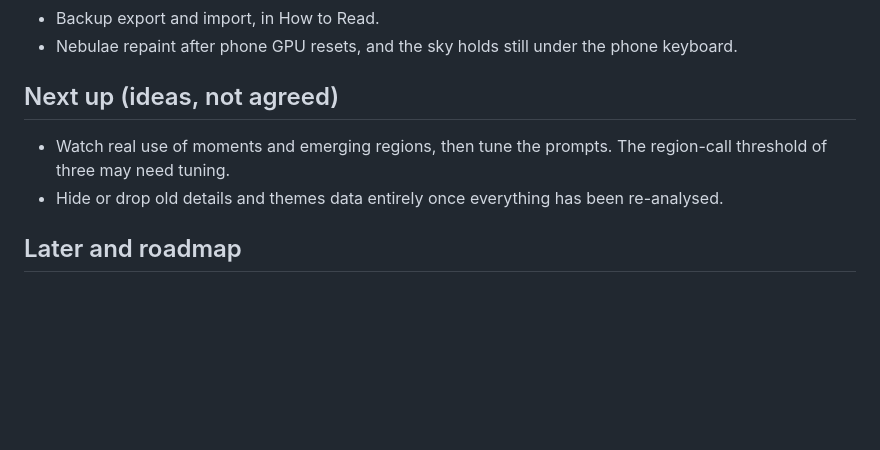
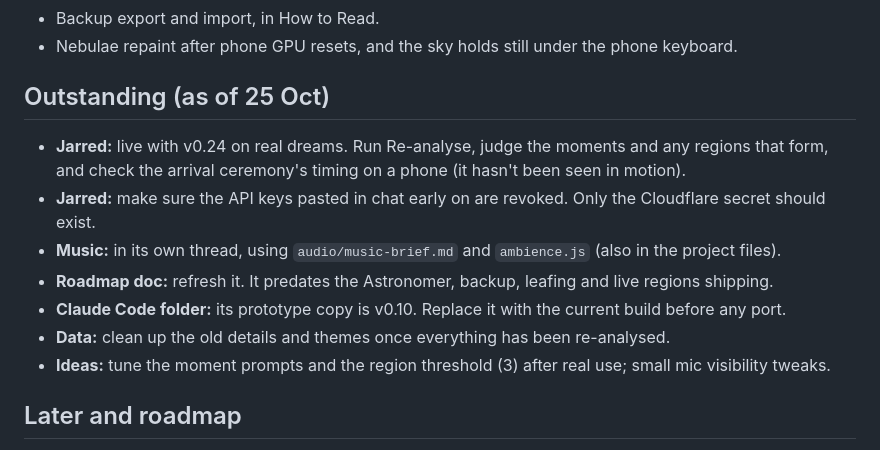
Before and after one commit to Astrosomnia/dream-atlas, a Markdown page: source/PROJECT-CONTEXT.md, the part around the change. GitHub-like rendering; blank space fills up the shorter version.

Commit message:
Context doc: outstanding list
Co-Authored-By: Claude Opus 5.5 <noreply@anthropic.com>
Claude-Session: https://claude.ai/code/session_01Auf5NvpTwFiwghdmSVskC5

```diff
--- a/source/PROJECT-CONTEXT.md
+++ b/source/PROJECT-CONTEXT.md
@@ -83,10 +83,15 @@ The feeling is the dream's overall tone. Calm doubles as "peaceful or ordinary".
 - Backup export and import, in How to Read.
 - Nebulae repaint after phone GPU resets, and the sky holds still under the phone keyboard.
 
-## Next up (ideas, not agreed)
+## Outstanding (as of 25 Oct)
 
-- Watch real use of moments and emerging regions, then tune the prompts. The region-call threshold of three may need tuning.
-- Hide or drop old details and themes data entirely once everything has been re-analysed.
+- **Jarred:** live with v0.24 on real dreams. Run Re-analyse, judge the moments and any regions that form, and check the arrival ceremony's timing on a phone (it hasn't been seen in motion).
+- **Jarred:** make sure the API keys pasted in chat early on are revoked. Only the Cloudflare secret should exist.
+- **Music:** in its own thread, using `audio/music-brief.md` and `ambience.js` (also in the project files).
+- **Roadmap doc:** refresh it. It predates the Astronomer, backup, leafing and live regions shipping.
+- **Claude Code folder:** its prototype copy is v0.10. Replace it with the current build before any port.
+- **Data:** clean up the old details and themes once everything has been re-analysed.
+- **Ideas:** tune the moment prompts and the region threshold (3) after real use; small mic visibility tweaks.
 
 ## Later and roadmap
 
```
